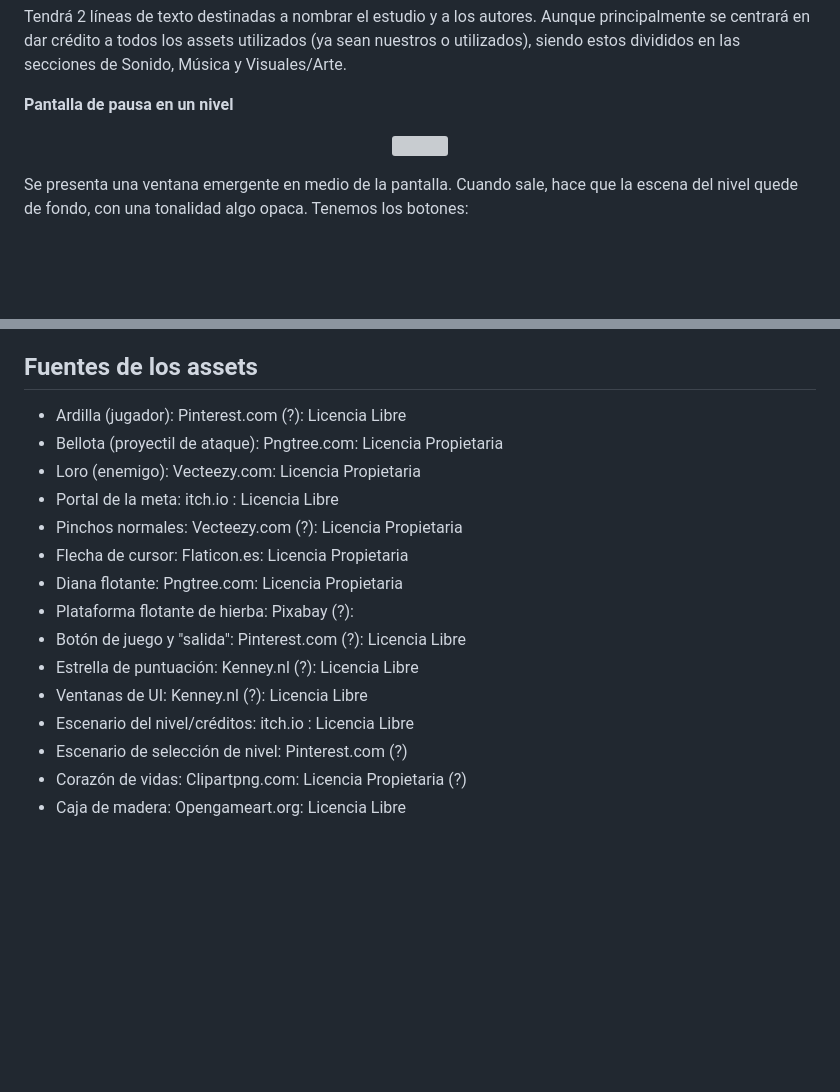
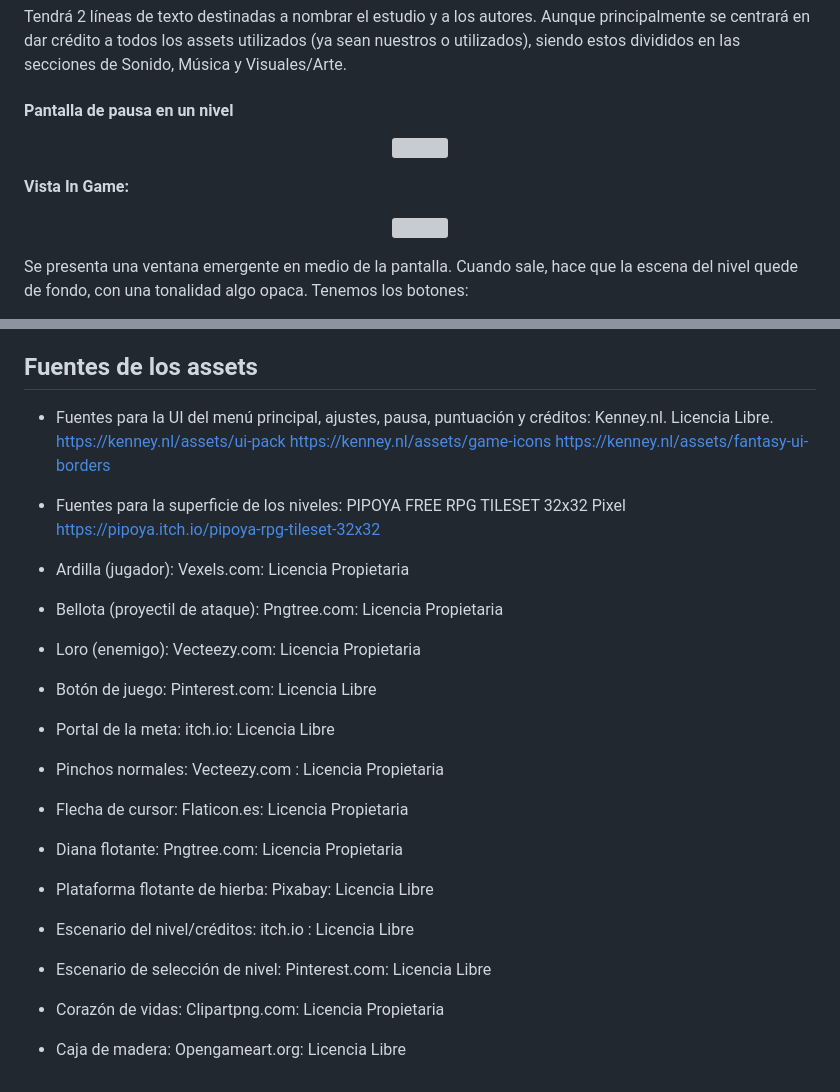
Before and after one commit to SantiagoSalto/PVLI-grp03, a Markdown page: README.md, 2 parts joined by grey strips. Drawn GitHub-style; blank space fills up the shorter version; grey boxes are pictures that could not be loaded.

Commit message:
Mejoras a "assets.md" del readme

```diff
--- a/README.md
+++ b/README.md
@@ -327,10 +327,16 @@ Los menús del juego son: el menú principal, el menú de selección de niveles,
 Tendrá 2 líneas de texto destinadas a nombrar el estudio y a los autores. Aunque principalmente se centrará en dar crédito a todos los assets utilizados (ya sean nuestros o utilizados), siendo estos divididos en las secciones de Sonido, Música y Visuales/Arte.
 
 
-**Pantalla de pausa en un nivel**
+#### **Pantalla de pausa en un nivel**
 
 <p align="center">
   <img src="Images/GDD/MenuPausa.png" alt="" width="500"/>
+</p>
+
+**Vista In Game:**
+
+<p align="center">
+  <img src="Images/GDD/MenuPausaInGame.jpg" alt="" width="500"/>
 </p>
 
 Se presenta una ventana emergente en medio de la pantalla. Cuando sale, hace que la escena del nivel quede de fondo, con una tonalidad algo opaca. Tenemos los botones:
@@ -427,18 +433,36 @@ ir trabajando en el arte y lo que nos queda del proyecto. Lo que tenemos pensado
 
 ## Fuentes de los assets
 
-- Ardilla (jugador): Pinterest.com (?): Licencia Libre
+- Fuentes para la UI del menú principal, ajustes, pausa, puntuación y créditos: Kenney.nl. Licencia Libre.
+https://kenney.nl/assets/ui-pack
+https://kenney.nl/assets/game-icons
+https://kenney.nl/assets/fantasy-ui-borders
+
+- Fuentes para la superficie de los niveles: PIPOYA FREE RPG TILESET 32x32 Pixel
+https://pipoya.itch.io/pipoya-rpg-tileset-32x32
+
+- Ardilla (jugador): Vexels.com: Licencia Propietaria
+
 - Bellota (proyectil de ataque): Pngtree.com: Licencia Propietaria
+
 - Loro (enemigo): Vecteezy.com: Licencia Propietaria
-- Portal de la meta: itch.io : Licencia Libre
-- Pinchos normales: Vecteezy.com (?): Licencia Propietaria
+
+- Botón de juego: Pinterest.com: Licencia Libre
+
+- Portal de la meta: itch.io: Licencia Libre
+
+- Pinchos normales: Vecteezy.com : Licencia Propietaria
+
 - Flecha de cursor: Flaticon.es: Licencia Propietaria
+
 - Diana flotante: Pngtree.com: Licencia Propietaria
-- Plataforma flotante de hierba: Pixabay (?):
-- Botón de juego y "salida": Pinterest.com (?): Licencia Libre
-- Estrella de puntuación: Kenney.nl (?): Licencia Libre
-- Ventanas de UI: Kenney.nl (?): Licencia Libre
+
+- Plataforma flotante de hierba: Pixabay: Licencia Libre
+
 - Escenario del nivel/créditos: itch.io : Licencia Libre
-- Escenario de selección de nivel: Pinterest.com (?)
-- Corazón de vidas: Clipartpng.com: Licencia Propietaria (?)
+
+- Escenario de selección de nivel: Pinterest.com: Licencia Libre
+
+- Corazón de vidas: Clipartpng.com: Licencia Propietaria
+
 - Caja de madera: Opengameart.org: Licencia Libre
```
